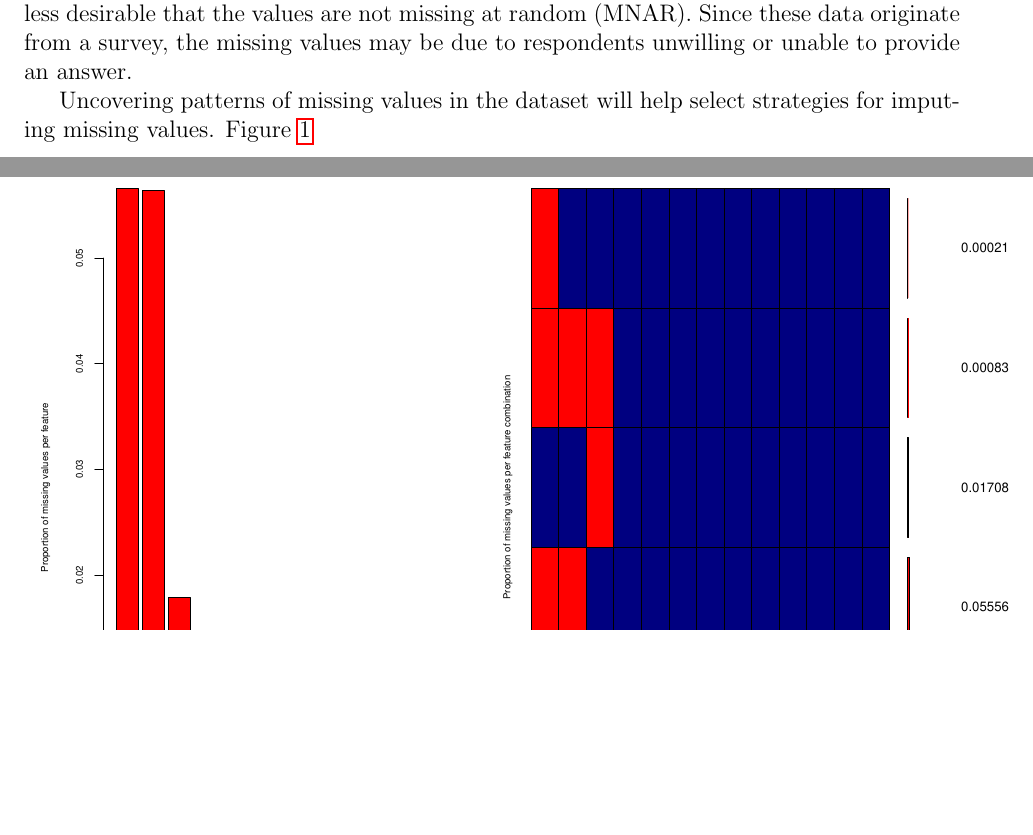
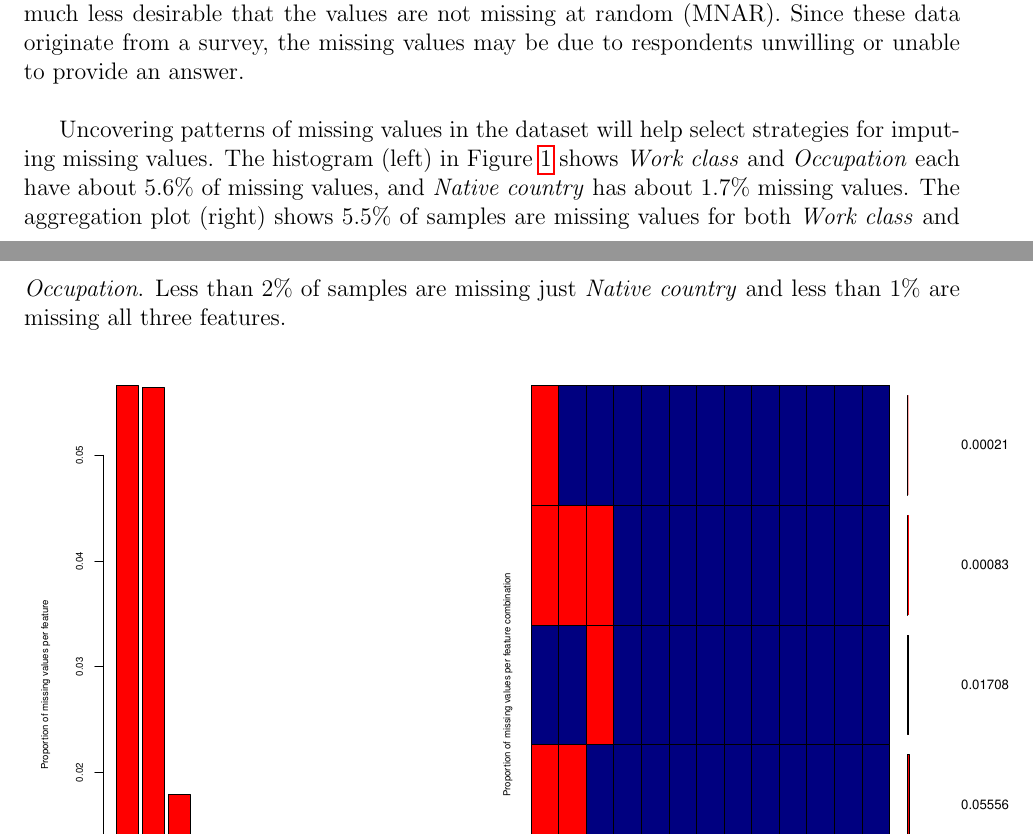
Before and after one commit to jvpoulos/cs289-project, a LaTeX document (initial-report/initial-report.tex): two parts of pages 2 and 3 of 7 before the commit and two parts of pages 2 and 3 of 6 after it, joined at a grey line, cut so that both start at the same text, the shorter picture padded with empty space. Compiled offline with pdfLaTeX.

Commit message:
merge pull with report changes

```diff
--- a/initial-report/initial-report.tex
+++ b/initial-report/initial-report.tex
@@ -164,9 +164,9 @@ Given the results of our experiments and if time permits, we may move to a much
 
 \subsection{Patterns of missing values}
 
-The Adult dataset has 3,620 (7.4\%) samples containing missing values. Missing values occur in three of the categorical features: \textit{Work class}, \textit{Occupation}, and \textit{Native country}. It is unlikely that these values are missing completely at random (MCAR); it is more likely, and much less desirable that the values are not missing at random (MNAR). Since these data originate from a survey, the missing values may be due to respondents unwilling or unable to provide an answer.
+The Adult dataset has 3,620 (7.4\%) samples containing missing values. Missing values occur in three of the categorical features: \textit{Work class}, \textit{Occupation}, and \textit{Native country}. It is unlikely that these values are missing completely at random (MCAR); it is more likely, and much less desirable that the values are not missing at random (MNAR). Since these data originate from a survey, the missing values may be due to respondents unwilling or unable to provide an answer.  \\
 
-Uncovering patterns of missing values in the dataset will help select strategies for imputing missing values. Figure \ref{proportion-missing}
+Uncovering patterns of missing values in the dataset will help select strategies for imputing missing values. The histogram (left) in Figure \ref{proportion-missing} shows \textit{Work class} and \textit{Occupation} each have about 5.6\% of missing values, and \textit{Native country} has about 1.7\% missing values. The aggregation plot (right) shows 5.5\% of samples are missing values for both \textit{Work class} and \textit{Occupation}. Less than 2\% of samples are missing just \textit{Native country} and less than 1\% are missing all three features.
 
 \begin{figure}[htbp]
    \centering
```
Also changed, not shown: initial-report/initial-report.pdf, initial-report/initial-report.tex (12 more changed lines), 4 other files.
